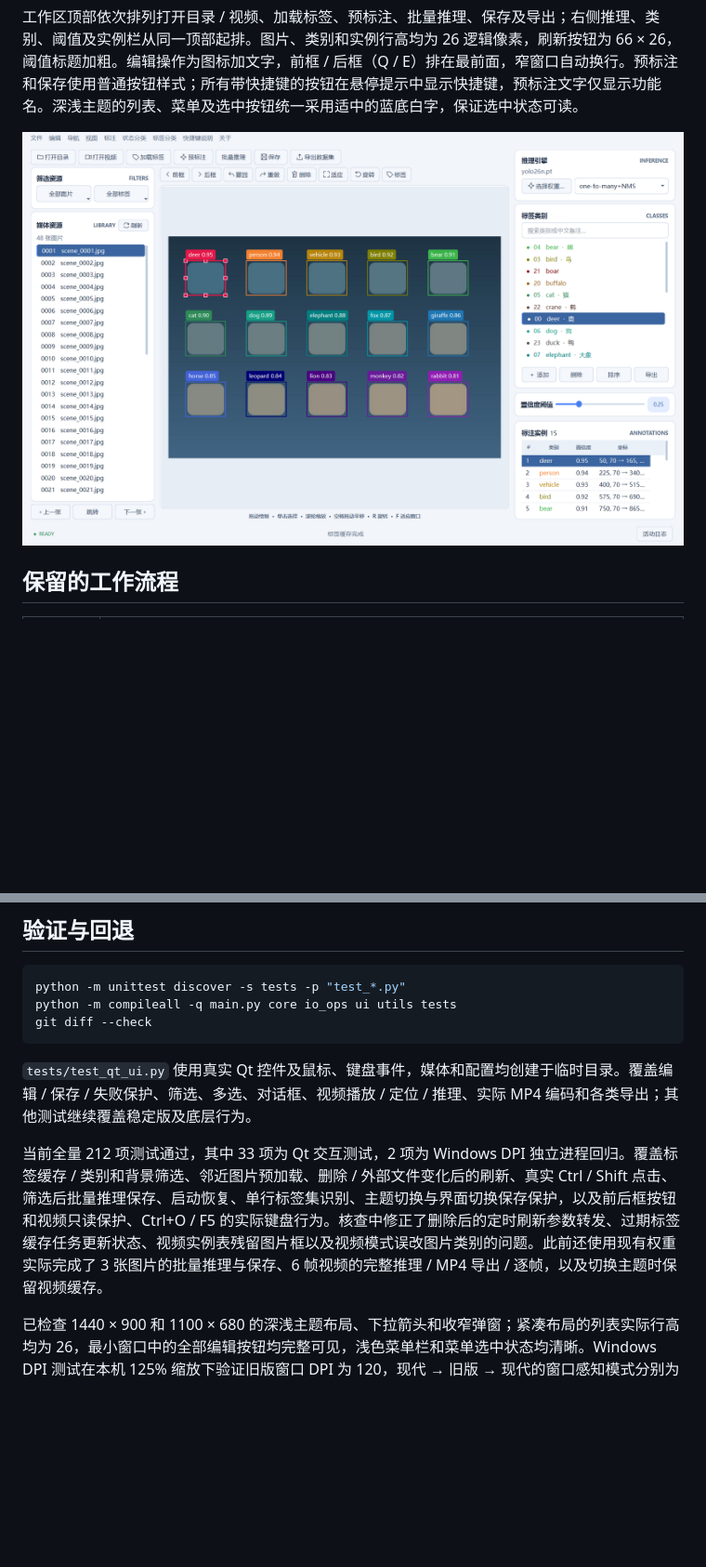
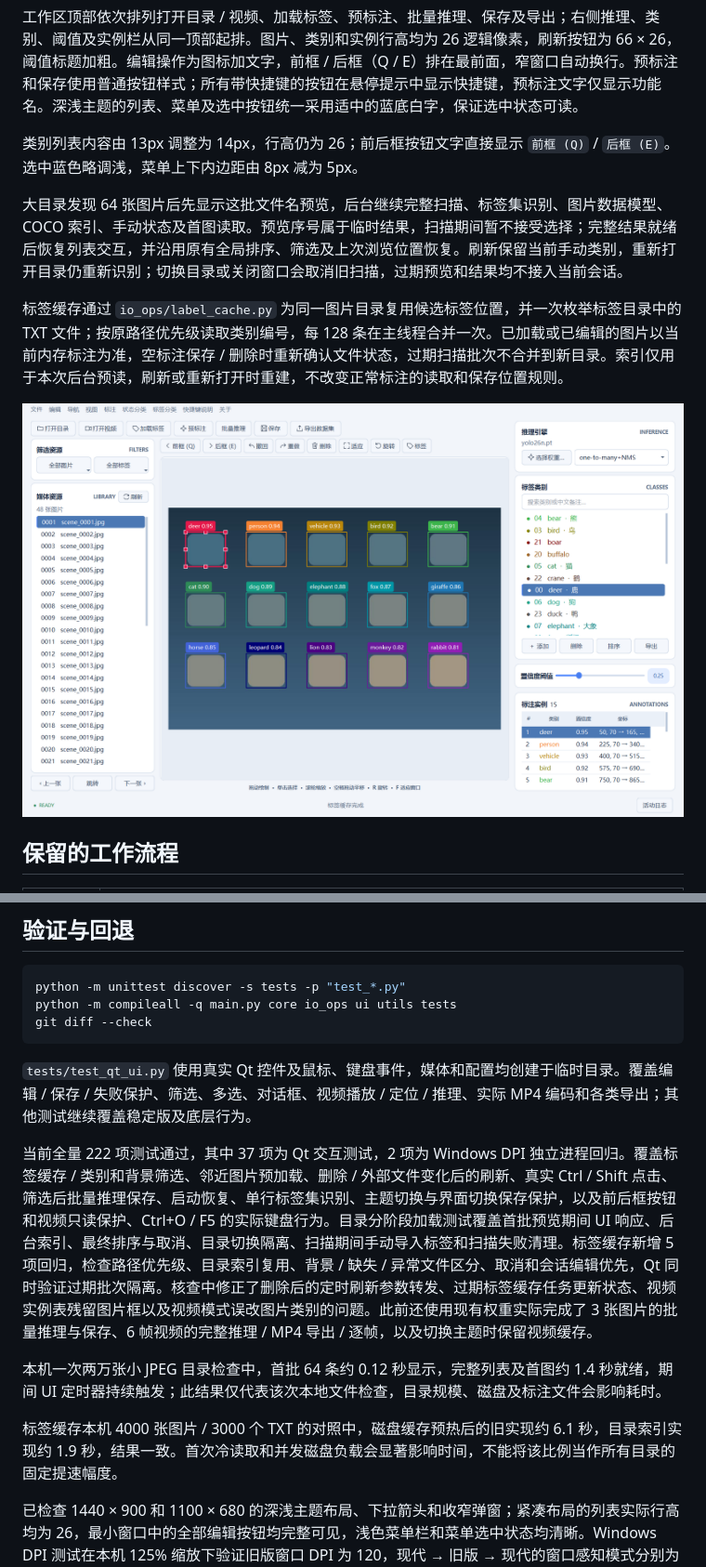
Before and after one commit to sle1008/label_for_detect, a Markdown page: docs/modern-ui.md, 2 parts joined by grey strips. Shown at 93% size. GitHub-like rendering; pictures changed too: docs/modern-ui-light.png; blank space fills up the shorter version.

```diff
--- a/docs/modern-ui.md
+++ b/docs/modern-ui.md
@@ -30,6 +30,12 @@ python main.py
 “视图”菜单可即时切换深色 / 浅色主题并保存偏好。两类筛选菜单横向并列且带下拉提示，权重选择与推理分支也横向并列，置信度阈值改为单行，将纵向空间留给类别列表。状态文字居中，图标按钮具有悬停说明。图片列表支持 Ctrl 加选 / 取消、Shift 连选；资源标题旁的“刷新”按钮及 F5 会重新扫描目录并保留当前类别和筛选条件。选择类对话框默认宽度由 520 调整为 350 逻辑像素；快捷键等长篇说明保留较宽阅读区域。
 
 工作区顶部依次排列打开目录 / 视频、加载标签、预标注、批量推理、保存及导出；右侧推理、类别、阈值及实例栏从同一顶部起排。图片、类别和实例行高均为 26 逻辑像素，刷新按钮为 66 × 26，阈值标题加粗。编辑操作为图标加文字，前框 / 后框（Q / E）排在最前面，窄窗口自动换行。预标注和保存使用普通按钮样式；所有带快捷键的按钮在悬停提示中显示快捷键，预标注文字仅显示功能名。深浅主题的列表、菜单及选中按钮统一采用适中的蓝底白字，保证选中状态可读。
+
+类别列表内容由 13px 调整为 14px，行高仍为 26；前后框按钮文字直接显示 `前框 (Q)` / `后框 (E)`。选中蓝色略调浅，菜单上下内边距由 8px 减为 5px。
+
+大目录发现 64 张图片后先显示这批文件名预览，后台继续完整扫描、标签集识别、图片数据模型、COCO 索引、手动状态及首图读取。预览序号属于临时结果，扫描期间暂不接受选择；完整结果就绪后恢复列表交互，并沿用原有全局排序、筛选及上次浏览位置恢复。刷新保留当前手动类别，重新打开目录仍重新识别；切换目录或关闭窗口会取消旧扫描，过期预览和结果均不接入当前会话。
+
+标签缓存通过 `io_ops/label_cache.py` 为同一图片目录复用候选标签位置，并一次枚举标签目录中的 TXT 文件；按原路径优先级读取类别编号，每 128 条在主线程合并一次。已加载或已编辑的图片以当前内存标注为准，空标注保存 / 删除时重新确认文件状态，过期扫描批次不合并到新目录。索引仅用于本次后台预读，刷新或重新打开时重建，不改变正常标注的读取和保存位置规则。
 
 ![浅色主题](modern-ui-light.png)
 
@@ -73,7 +79,11 @@ git diff --check
 
 `tests/test_qt_ui.py` 使用真实 Qt 控件及鼠标、键盘事件，媒体和配置均创建于临时目录。覆盖编辑 / 保存 / 失败保护、筛选、多选、对话框、视频播放 / 定位 / 推理、实际 MP4 编码和各类导出；其他测试继续覆盖稳定版及底层行为。
 
-当前全量 212 项测试通过，其中 33 项为 Qt 交互测试，2 项为 Windows DPI 独立进程回归。覆盖标签缓存 / 类别和背景筛选、邻近图片预加载、删除 / 外部文件变化后的刷新、真实 Ctrl / Shift 点击、筛选后批量推理保存、启动恢复、单行标签集识别、主题切换与界面切换保存保护，以及前后框按钮和视频只读保护、Ctrl+O / F5 的实际键盘行为。核查中修正了删除后的定时刷新参数转发、过期标签缓存任务更新状态、视频实例表残留图片框以及视频模式误改图片类别的问题。此前还使用现有权重实际完成了 3 张图片的批量推理与保存、6 帧视频的完整推理 / MP4 导出 / 逐帧，以及切换主题时保留视频缓存。
+当前全量 222 项测试通过，其中 37 项为 Qt 交互测试，2 项为 Windows DPI 独立进程回归。覆盖标签缓存 / 类别和背景筛选、邻近图片预加载、删除 / 外部文件变化后的刷新、真实 Ctrl / Shift 点击、筛选后批量推理保存、启动恢复、单行标签集识别、主题切换与界面切换保存保护，以及前后框按钮和视频只读保护、Ctrl+O / F5 的实际键盘行为。目录分阶段加载测试覆盖首批预览期间 UI 响应、后台索引、最终排序与取消、目录切换隔离、扫描期间手动导入标签和扫描失败清理。标签缓存新增 5 项回归，检查路径优先级、目录索引复用、背景 / 缺失 / 异常文件区分、取消和会话编辑优先，Qt 同时验证过期批次隔离。核查中修正了删除后的定时刷新参数转发、过期标签缓存任务更新状态、视频实例表残留图片框以及视频模式误改图片类别的问题。此前还使用现有权重实际完成了 3 张图片的批量推理与保存、6 帧视频的完整推理 / MP4 导出 / 逐帧，以及切换主题时保留视频缓存。
+
+本机一次两万张小 JPEG 目录检查中，首批 64 条约 0.12 秒显示，完整列表及首图约 1.4 秒就绪，期间 UI 定时器持续触发；此结果仅代表该次本地文件检查，目录规模、磁盘及标注文件会影响耗时。
+
+标签缓存本机 4000 张图片 / 3000 个 TXT 的对照中，磁盘缓存预热后的旧实现约 6.1 秒，目录索引实现约 1.9 秒，结果一致。首次冷读取和并发磁盘负载会显著影响时间，不能将该比例当作所有目录的固定提速幅度。
 
 已检查 1440 × 900 和 1100 × 680 的深浅主题布局、下拉箭头和收窄弹窗；紧凑布局的列表实际行高均为 26，最小窗口中的全部编辑按钮均完整可见，浅色菜单栏和菜单选中状态均清晰。Windows DPI 测试在本机 125% 缩放下验证旧版窗口 DPI 为 120，现代 → 旧版 → 现代的窗口感知模式分别为每屏 / 系统 / 每屏。初次迁移的 25,000 条资源模型填充与滚动检查约 0.20 秒，此结果只代表本机该次检查，不包含磁盘扫描或图片解码时间。
 
```
Also changed, not shown: README.md (+4 -0 lines), docs/modern-ui-preview.png, 10 other files.
